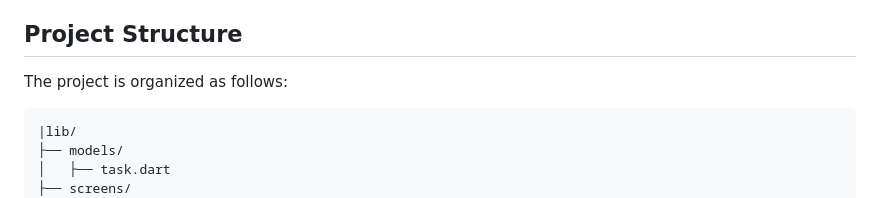
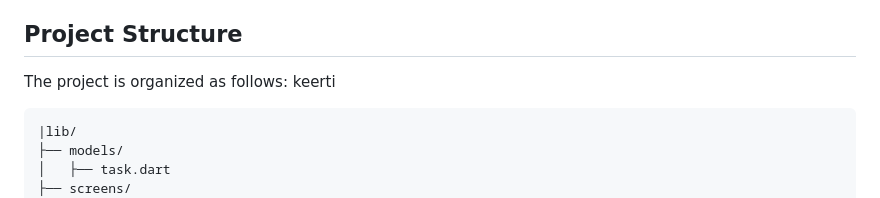
Before and after one commit to IMGIITRoorkee/Taskly, a Markdown page: README.md, the part around the change. GitHub-like rendering.

````diff
--- a/README.md
+++ b/README.md
@@ -5,7 +5,7 @@ Taskly is an open-source Flutter-based task management app designed to help user
 ## Project Structure
 
 The project is organized as follows:
-
+keerti
 ```
 |lib/
 ├── models/
````
